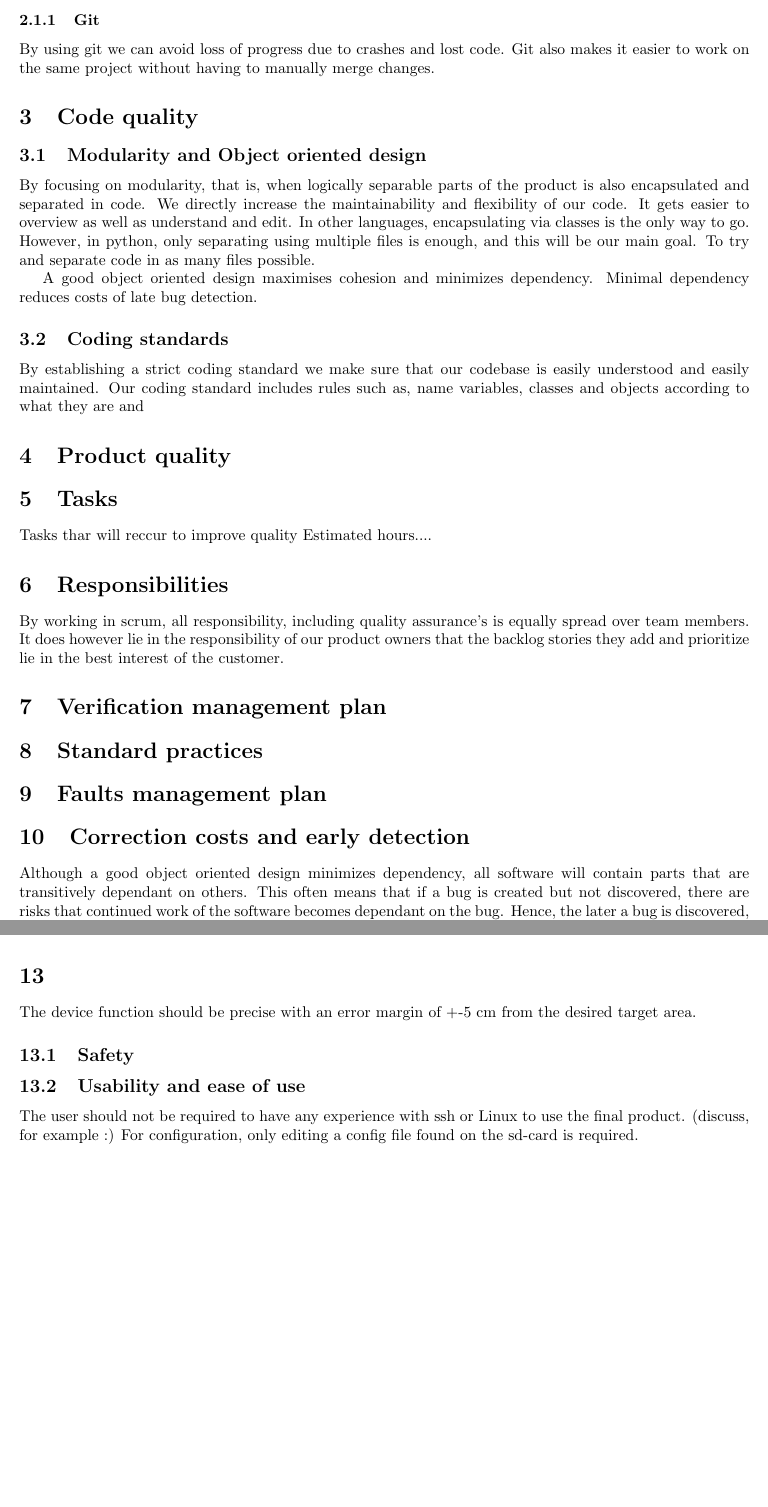
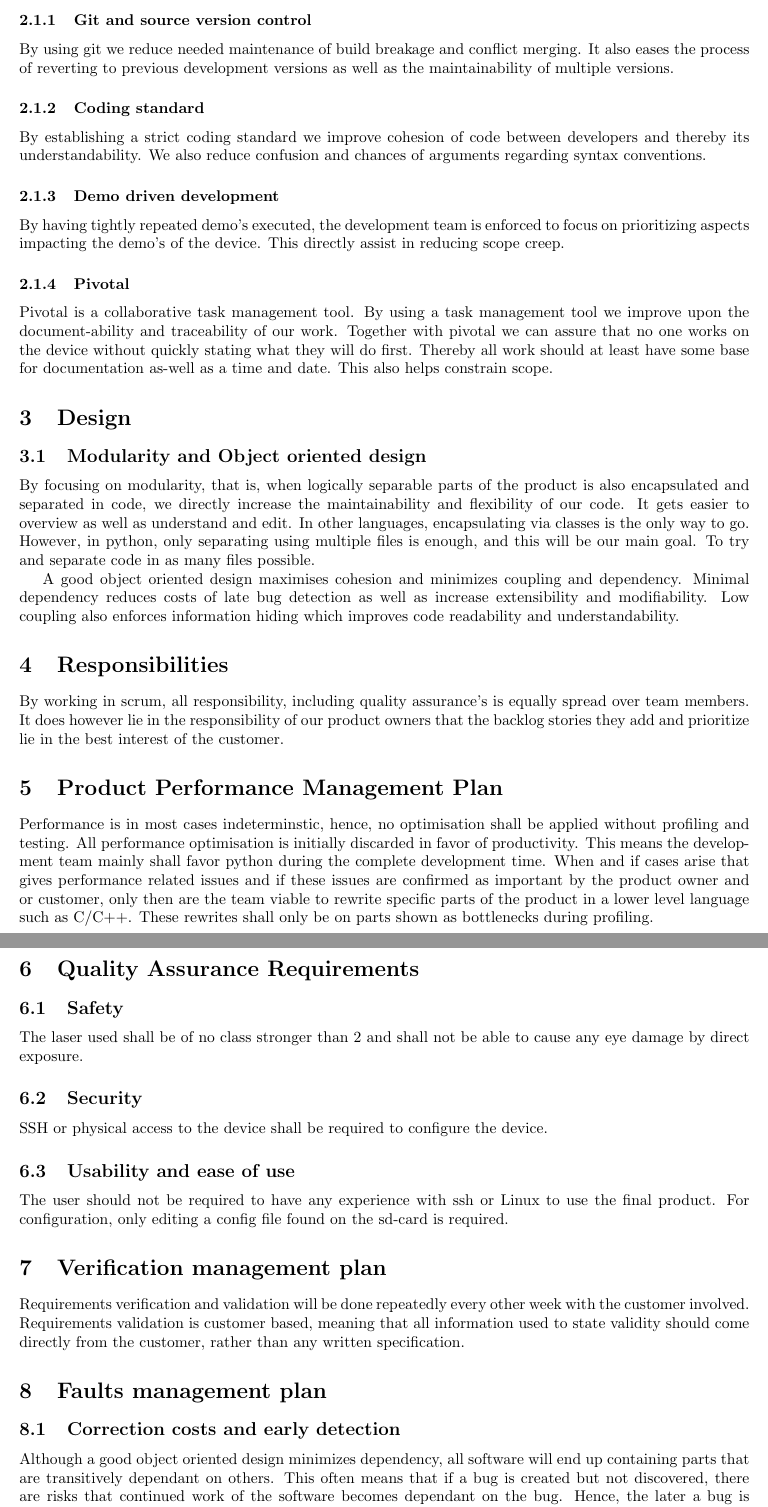
Before and after one commit to davidkron/LaserSimulatedTurretDocumentation, a LaTeX document (QualityPlan.tex): two parts of pages 2 and 3 of 3, joined at a grey line, cut at the place of the change, the shorter picture padded with empty space. Compiled offline with pdfLaTeX.

Commit message:
Restructure, performance + pivotal

```diff
--- a/QualityPlan.tex
+++ b/QualityPlan.tex
@@ -49,36 +51,68 @@ However, by working in scrum with a focus on agile practises, there is a much mo
 Following the agile manifest, "Our highest priority is to satisfy the customer through early and continuous delivery of valuable software.".
 
-\subsubsection{Git}
-By using git we can avoid loss of progress due to crashes and lost code.
-Git also makes it easier to work on the same project without having to manually merge changes.
+\subsubsection{Git and source version control}
+By using git we reduce needed maintenance of build breakage and conflict merging.
+It also eases the process of reverting to previous development versions as well as the maintainability of multiple versions.
+
+\subsubsection{Coding standard}
+By establishing a strict coding standard we improve cohesion of code between developers and thereby its understandability.
+We also reduce confusion and chances of arguments regarding syntax conventions.
+
+\subsubsection{Demo driven development}
+
+By having tightly repeated demo's executed, the development team is enforced to focus on prioritizing aspects impacting the demo's of the device.
+This directly assist in reducing scope creep.
+
+\subsubsection{Pivotal}
+
+Pivotal is a collaborative task management tool.
+By using a task management tool we improve upon the document-ability and traceability of our work.
+Together with pivotal we can assure that no one works on the device without quickly stating what they will do first.
+Thereby all work should at least have some base for documentation as-well as a time and date.
+This also helps constrain scope.
 
 
-\section{Code quality}
+\section{Design}
 
 \subsection{Modularity and Object oriented design}
-By focusing on modularity, that is, when logically separable parts of the product is also encapsulated and separated in code.
-We directly increase the maintainability and flexibility of our code.
-It gets easier to overview as well as understand and edit. In other languages, encapsulating via classes is the only way to go. However, in python, only separating using multiple files is enough, and this will be our main goal. To try and separate code in as many files possible.
+By focusing on modularity, that is, when logically separable parts of the product is also encapsulated and separated in code, we directly increase the maintainability and flexibility of our code.
+It gets easier to overview as well as understand and edit.
+In other languages, encapsulating via classes is the only way to go.
+However, in python, only separating using multiple files is enough, and this will be our main goal.
+To try and separate code in as many files possible.
 
-A good object oriented design maximises cohesion and minimizes dependency. Minimal dependency reduces costs of late bug detection.
+A good object oriented design maximises cohesion and minimizes coupling and dependency.
+Minimal dependency reduces costs of late bug detection as well as increase extensibility and modifiability.
+Low coupling also enforces information hiding which improves code readability and understandability.
 
-\subsection{Coding standards}
-By establishing a strict coding standard we make sure that our codebase is easily understood and easily maintained.
-Our coding standard includes rules such as, name variables, classes and objects according to what they are and
-
-
-\section{Product quality}
-
-\section{Tasks}
-Tasks thar will reccur to improve quality
-Estimated hours....
 \section{Responsibilities}
 By working in scrum, all responsibility, including quality assurance's is equally spread over team members.
 It does however lie in the responsibility of our product owners that the backlog stories they add and prioritize lie in the best interest of the customer.
+
+\section{Product Performance Management Plan}
+Performance is in most cases indeterminstic, hence, no optimisation shall be applied without profiling and testing.
+All performance optimisation is initially discarded in favor of productivity.
+This means the development team mainly shall favor python during the complete development time.
+When and if cases arise that gives performance related issues and if these issues are confirmed as important by the product owner and or customer, only then are the team viable to rewrite specific parts of the product in a lower level language such as C/C++.
+These rewrites shall only be on parts shown as bottlenecks during profiling.
+
+\section{Quality Assurance Requirements}
+\subsection{Safety}
+The laser used shall be of no class stronger than 2 and shall not be able to cause any eye damage by direct exposure.
+\subsection{Security}
+SSH or physical access to the device shall be required to configure the device.
+\subsection{Usability and ease of use}
+The user should not be required to have any experience with ssh or Linux to use the final product.
+For configuration, only editing a config file found on the sd-card is required.
+
 \section{Verification management plan}
-\section{Standard practices}
+Requirements verification and validation will be done repeatedly every other week with the customer involved.
+Requirements validation is customer based, meaning that all information used to state validity should come directly from the customer, rather than any written specification.
+
 \section{Faults management plan}
-\section{Correction costs and early detection}
-Although a good object oriented design minimizes dependency, all software will contain parts that are transitively dependant on others. This often means that if a bug is created but not discovered, there are risks that continued work of the software becomes dependant on the bug. Hence, the later a bug is discovered, the more dependency and the higher cost.
+\subsection{Correction costs and early detection}
+Although a good object oriented design minimizes dependency, all software will end up containing parts that are transitively dependant on others.
+This often means that if a bug is created but not discovered, there are risks that continued work of the software becomes dependant on the bug.
+Hence, the later a bug is discovered, the more dependency and the higher cost for change.
 
 \subsection{Testing}
@@ -85,16 +122,10 @@ Although a good object oriented design minimizes dependency, all software will c
 \subsection{Problem reporting and corrective action}
 Bugreport/handling
-\section{Training}
-How we will improve our skills, strategies
+
+
 \section{Risk management}
 Adverse event
 \section{}
 
-The device function should be precise with an error margin of +-5 cm from the desired target area.
-
-\subsection{Safety}
-
-\subsection{Usability and ease of use}
-The user should not be required to have any experience with ssh or Linux to use the final product. (discuss, for example :) For configuration, only editing a config file found on the sd-card is required.
 
 \end{document}
```
Also changed, not shown: QualityPlan.tex (15 more changed lines).
